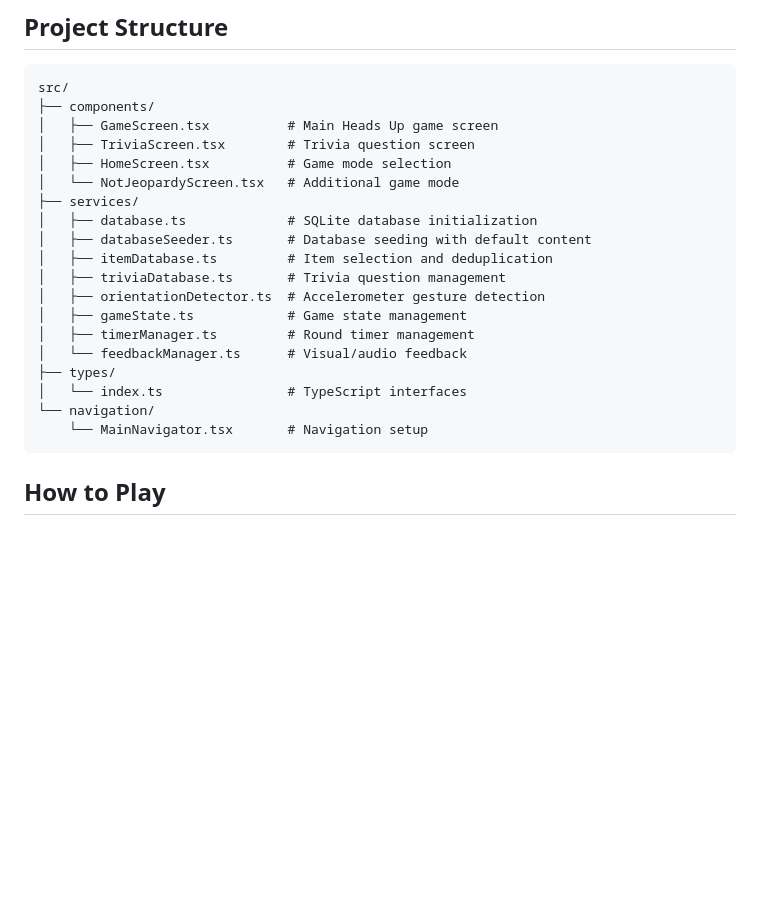
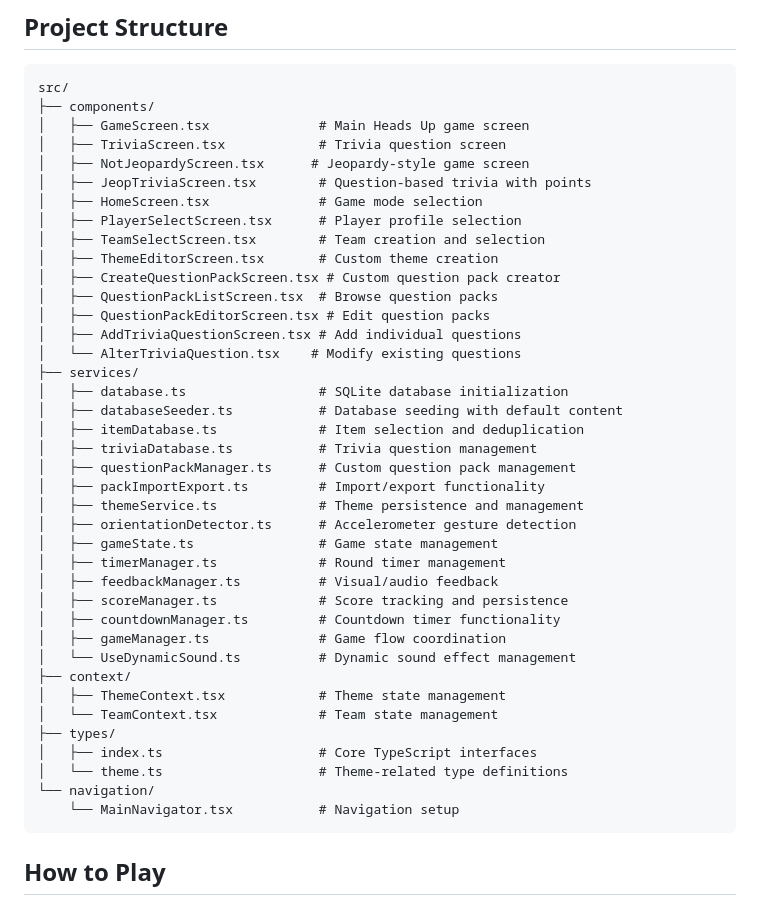
Before and after one commit to tarnaldo88/TorresTrivia, a Markdown page: README.md, the part around one of its changes. GitHub-like rendering; blank space fills up the shorter version.

````diff
--- a/README.md
+++ b/README.md
@@ -118,23 +118,43 @@ My family's parties and holidays we always play games, including trivia and head
 ```
 src/
 ├── components/
-│   ├── GameScreen.tsx          # Main Heads Up game screen
-│   ├── TriviaScreen.tsx        # Trivia question screen
-│   ├── HomeScreen.tsx          # Game mode selection
-│   └── NotJeopardyScreen.tsx   # Additional game mode
+│   ├── GameScreen.tsx              # Main Heads Up game screen
+│   ├── TriviaScreen.tsx            # Trivia question screen
+│   ├── NotJeopardyScreen.tsx      # Jeopardy-style game screen
+│   ├── JeopTriviaScreen.tsx        # Question-based trivia with points
+│   ├── HomeScreen.tsx              # Game mode selection
+│   ├── PlayerSelectScreen.tsx      # Player profile selection
+│   ├── TeamSelectScreen.tsx        # Team creation and selection
+│   ├── ThemeEditorScreen.tsx       # Custom theme creation
+│   ├── CreateQuestionPackScreen.tsx # Custom question pack creator
+│   ├── QuestionPackListScreen.tsx  # Browse question packs
+│   ├── QuestionPackEditorScreen.tsx # Edit question packs
+│   ├── AddTriviaQuestionScreen.tsx # Add individual questions
+│   └── AlterTriviaQuestion.tsx    # Modify existing questions
 ├── services/
-│   ├── database.ts             # SQLite database initialization
-│   ├── databaseSeeder.ts       # Database seeding with default content
-│   ├── itemDatabase.ts         # Item selection and deduplication
-│   ├── triviaDatabase.ts       # Trivia question management
-│   ├── orientationDetector.ts  # Accelerometer gesture detection
-│   ├── gameState.ts            # Game state management
-│   ├── timerManager.ts         # Round timer management
-│   └── feedbackManager.ts      # Visual/audio feedback
+│   ├── database.ts                 # SQLite database initialization
+│   ├── databaseSeeder.ts           # Database seeding with default content
+│   ├── itemDatabase.ts             # Item selection and deduplication
+│   ├── triviaDatabase.ts           # Trivia question management
+│   ├── questionPackManager.ts      # Custom question pack management
+│   ├── packImportExport.ts         # Import/export functionality
+│   ├── themeService.ts             # Theme persistence and management
+│   ├── orientationDetector.ts      # Accelerometer gesture detection
+│   ├── gameState.ts                # Game state management
+│   ├── timerManager.ts             # Round timer management
+│   ├── feedbackManager.ts          # Visual/audio feedback
+│   ├── scoreManager.ts             # Score tracking and persistence
+│   ├── countdownManager.ts         # Countdown timer functionality
+│   ├── gameManager.ts              # Game flow coordination
+│   └── UseDynamicSound.ts          # Dynamic sound effect management
+├── context/
+│   ├── ThemeContext.tsx            # Theme state management
+│   └── TeamContext.tsx             # Team state management
 ├── types/
-│   └── index.ts                # TypeScript interfaces
+│   ├── index.ts                    # Core TypeScript interfaces
+│   └── theme.ts                    # Theme-related type definitions
 └── navigation/
-    └── MainNavigator.tsx       # Navigation setup
+    └── MainNavigator.tsx           # Navigation setup
 ```
 
 ## How to Play
````
Also changed, not shown: other parts of README.md (+26 -0 lines).
